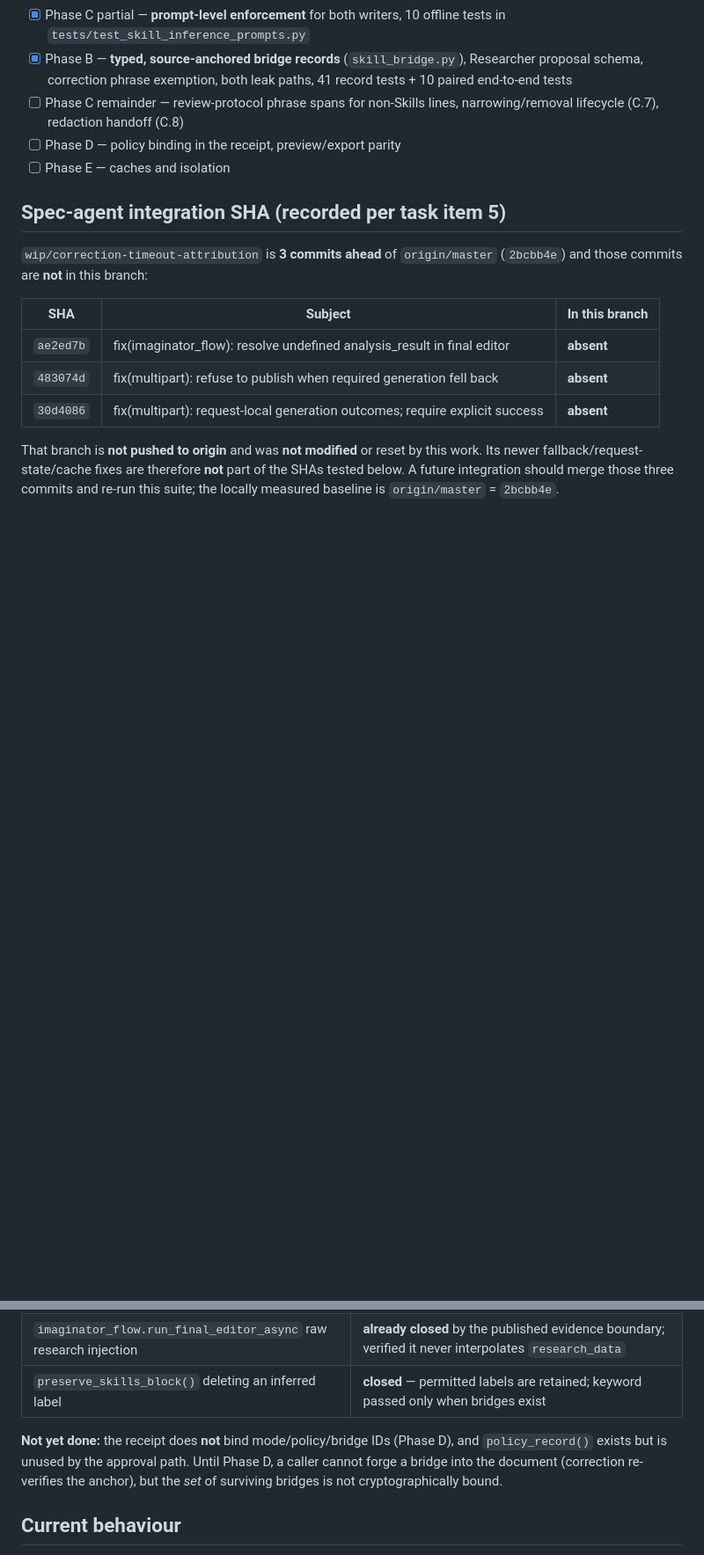
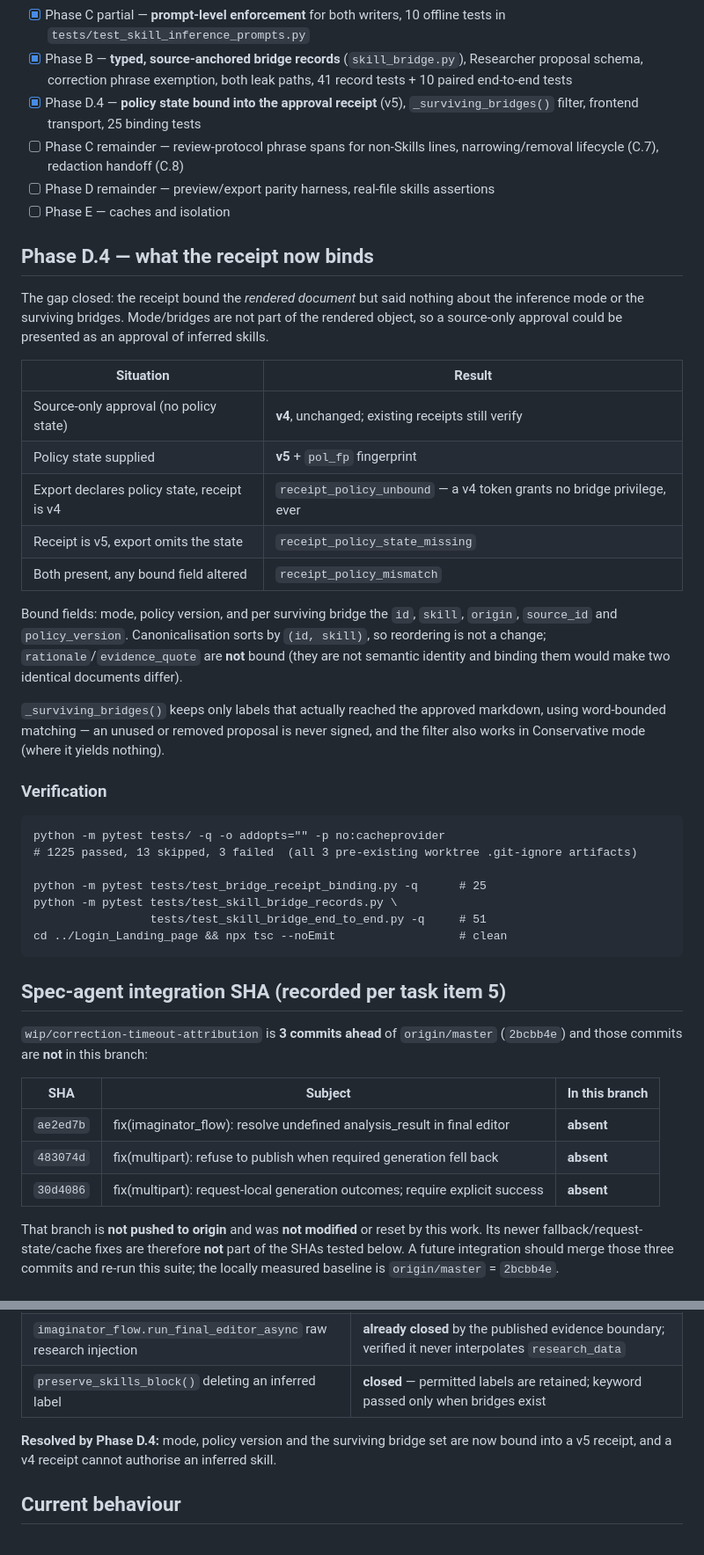
Before and after one commit to aggressor-FZX/Imagination_Resume_Module, a Markdown page: HANDOFF.md, 2 parts joined by grey strips. Shown at 88% size. Rendered like a GitHub page; blank space fills up the shorter version.

Commit message:
docs(handoff): record Phase D.4 receipt/policy binding

````diff
--- a/HANDOFF.md
+++ b/HANDOFF.md
@@ -23,10 +23,50 @@ of scope.
 - [x] Phase B — **typed, source-anchored bridge records** (`skill_bridge.py`),
       Researcher proposal schema, correction phrase exemption, both leak paths,
       41 record tests + 10 paired end-to-end tests
+- [x] Phase D.4 — **policy state bound into the approval receipt** (v5),
+      `_surviving_bridges()` filter, frontend transport, 25 binding tests
 - [ ] Phase C remainder — review-protocol phrase spans for non-Skills lines,
       narrowing/removal lifecycle (C.7), redaction handoff (C.8)
-- [ ] Phase D — policy binding in the receipt, preview/export parity
+- [ ] Phase D remainder — preview/export parity harness, real-file skills assertions
 - [ ] Phase E — caches and isolation
+
+## Phase D.4 — what the receipt now binds
+
+The gap closed: the receipt bound the *rendered document* but said nothing about
+the inference mode or the surviving bridges. Mode/bridges are not part of the
+rendered object, so a source-only approval could be presented as an approval of
+inferred skills.
+
+| Situation | Result |
+|---|---|
+| Source-only approval (no policy state) | **v4**, unchanged; existing receipts still verify |
+| Policy state supplied | **v5** + `pol_fp` fingerprint |
+| Export declares policy state, receipt is v4 | `receipt_policy_unbound` — a v4 token grants no bridge privilege, ever |
+| Receipt is v5, export omits the state | `receipt_policy_state_missing` |
+| Both present, any bound field altered | `receipt_policy_mismatch` |
+
+Bound fields: mode, policy version, and per surviving bridge the `id`, `skill`,
+`origin`, `source_id` and `policy_version`. Canonicalisation sorts by
+`(id, skill)`, so reordering is not a change; `rationale`/`evidence_quote` are
+**not** bound (they are not semantic identity and binding them would make two
+identical documents differ).
+
+`_surviving_bridges()` keeps only labels that actually reached the approved
+markdown, using word-bounded matching — an unused or removed proposal is never
+signed, and the filter also works in Conservative mode (where it yields nothing).
+
+### Verification
+
+```
+python -m pytest tests/ -q -o addopts="" -p no:cacheprovider
+# 1225 passed, 13 skipped, 3 failed  (all 3 pre-existing worktree .git-ignore artifacts)
+
+python -m pytest tests/test_bridge_receipt_binding.py -q      # 25
+python -m pytest tests/test_skill_bridge_records.py \
+                 tests/test_skill_bridge_end_to_end.py -q     # 51
+cd ../Login_Landing_page && npx tsc --noEmit                  # clean
+```
+
 
 ## Spec-agent integration SHA (recorded per task item 5)
 
@@ -81,10 +121,8 @@ conservative  bridges=0 verdict=uncertain
 | `imaginator_flow.run_final_editor_async` raw research injection | **already closed** by the published evidence boundary; verified it never interpolates `research_data` |
 | `preserve_skills_block()` deleting an inferred label | **closed** — permitted labels are retained; keyword passed only when bridges exist |
 
-**Not yet done:** the receipt does **not** bind mode/policy/bridge IDs (Phase D),
-and `policy_record()` exists but is unused by the approval path. Until Phase D, a
-caller cannot forge a bridge into the document (correction re-verifies the
-anchor), but the *set* of surviving bridges is not cryptographically bound.
+**Resolved by Phase D.4:** mode, policy version and the surviving bridge set are
+now bound into a v5 receipt, and a v4 receipt cannot authorise an inferred skill.
 
 ## Current behaviour
 
````
